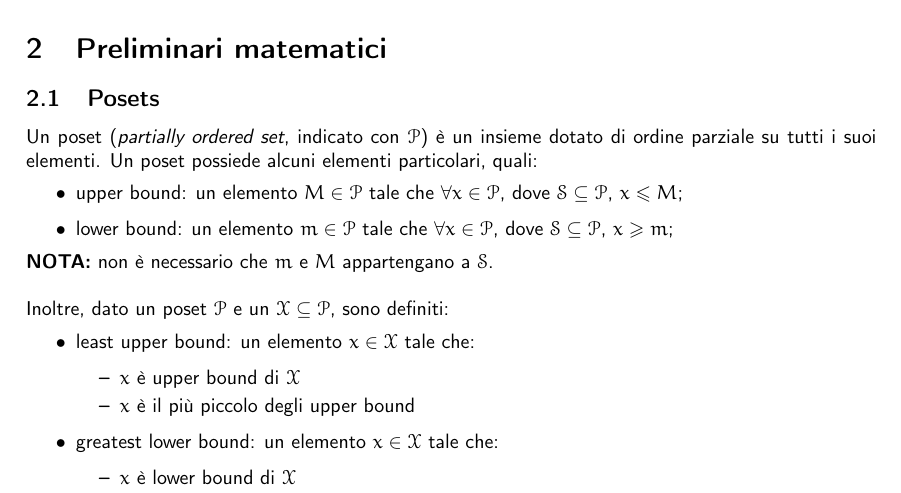
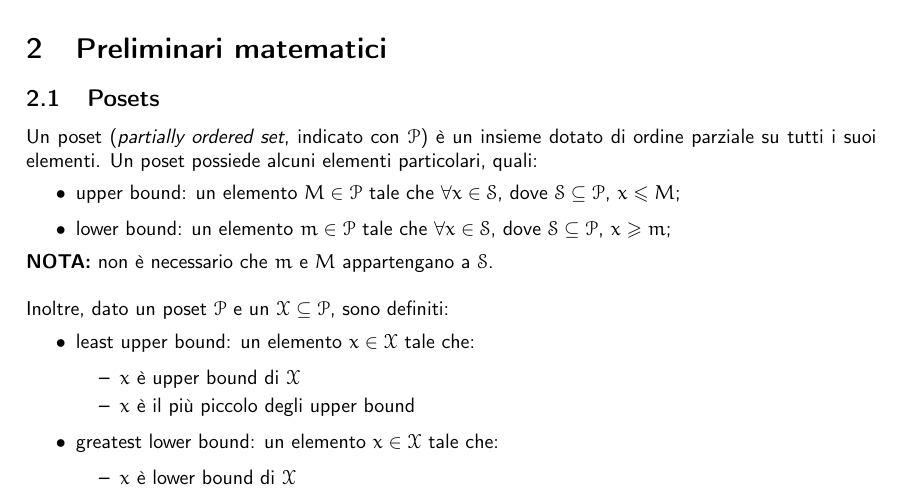
Before and after one commit to sentientmachin3/dispense-info-univr, a LaTeX document (linguaggi.tex): part of page 3 of 15, cut so that both start at the same text. Compiled offline with pdfLaTeX.

Commit message:
Fixed upper/lower bound definition

```diff
--- a/linguaggi.tex
+++ b/linguaggi.tex
@@ -70,8 +70,8 @@
 
 	Un poset (\textit{partially ordered set}, indicato con $\mathcal{P}$) è un insieme dotato di ordine parziale su tutti i suoi elementi. Un poset possiede alcuni elementi particolari, quali:
 	\begin{itemize}
-		\item upper bound: un elemento $M \in \mathcal{P}$ tale che $\forall x \in \mathcal{P}$, dove  $\mathcal{S} \subseteq \mathcal{P}$, $x \leq M$;
-		\item lower bound: un elemento $m \in \mathcal{P}$ tale che $\forall x \in \mathcal{P}$, dove  $\mathcal{S} \subseteq \mathcal{P}$, $x \geq m$;
+		\item upper bound: un elemento $M \in \mathcal{P}$ tale che $\forall x \in \mathcal{S}$, dove  $\mathcal{S} \subseteq \mathcal{P}$, $x \leq M$;
+		\item lower bound: un elemento $m \in \mathcal{P}$ tale che $\forall x \in \mathcal{S}$, dove  $\mathcal{S} \subseteq \mathcal{P}$, $x \geq m$;
 	\end{itemize}
 	\textbf{NOTA:} non è necessario che $m$ e $M$ appartengano a $\mathcal{S}$. \\
 
```
